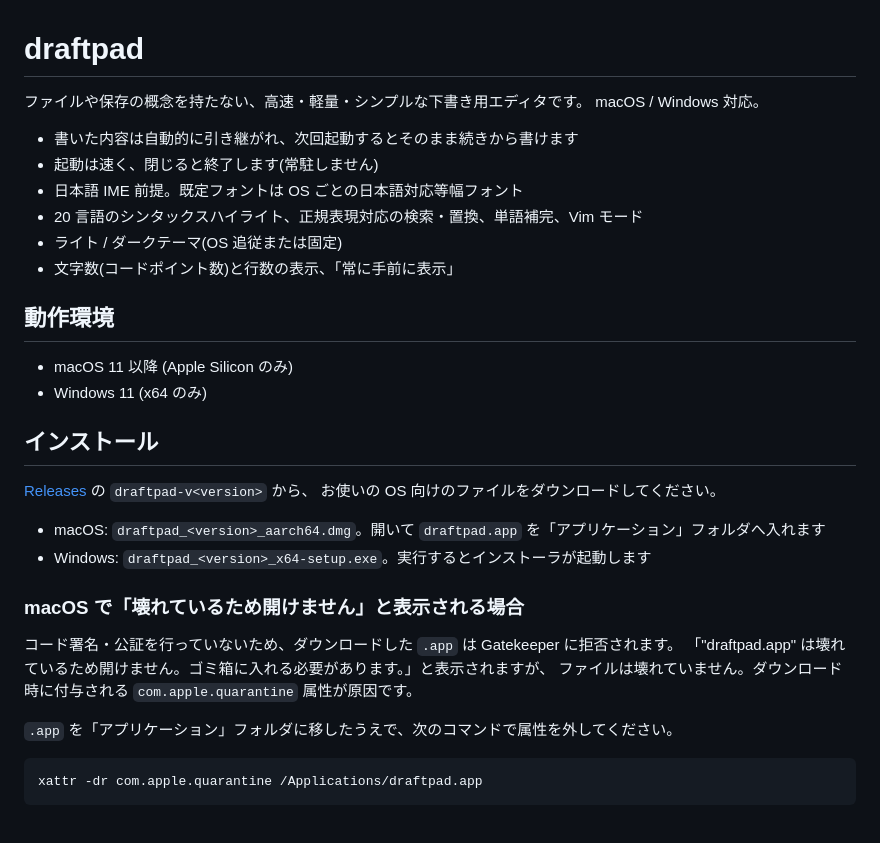
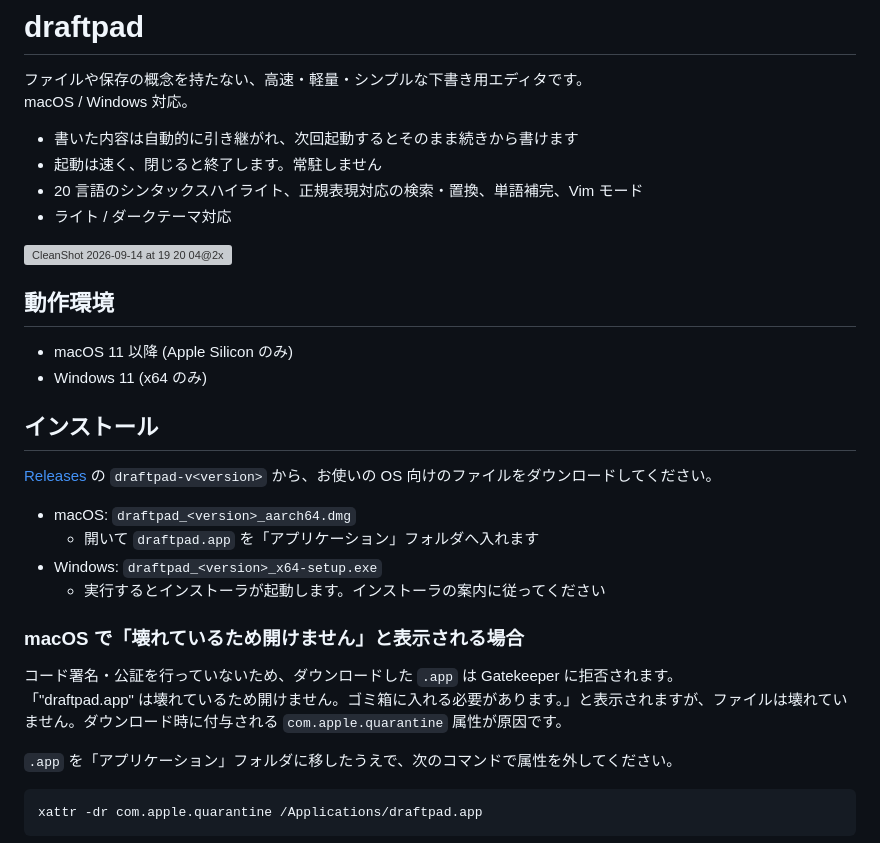
Before and after one commit to y-saeki/vibe-applications, a Markdown page: draftpad/README.md, the part around one of its changes. GitHub-like rendering; grey boxes are pictures that could not be loaded.

```diff
--- a/draftpad/README.md
+++ b/draftpad/README.md
@@ -4,11 +4,11 @@
 macOS / Windows 対応。
 
 - 書いた内容は自動的に引き継がれ、次回起動するとそのまま続きから書けます
-- 起動は速く、閉じると終了します(常駐しません)
-- 日本語 IME 前提。既定フォントは OS ごとの日本語対応等幅フォント
+- 起動は速く、閉じると終了します。常駐しません
 - 20 言語のシンタックスハイライト、正規表現対応の検索・置換、単語補完、Vim モード
-- ライト / ダークテーマ(OS 追従または固定)
-- 文字数(コードポイント数)と行数の表示、「常に手前に表示」
+- ライト / ダークテーマ対応
+
+<img width="2138" height="1700" alt="CleanShot 2026-09-14 at 19 20 04@2x" src="https://github.com/user-attachments/assets/98b3bf4b-dfbf-4e72-8807-6f2c3ed10b24" />
 
 ## 動作環境
 
@@ -17,17 +17,17 @@ macOS / Windows 対応。
 
 ## インストール
 
-[Releases](https://github.com/y-saeki/vibe-applications/releases) の `draftpad-v<version>` から、
-お使いの OS 向けのファイルをダウンロードしてください。
+[Releases](https://github.com/y-saeki/vibe-applications/releases) の `draftpad-v<version>` から、お使いの OS 向けのファイルをダウンロードしてください。
 
-- macOS: `draftpad_<version>_aarch64.dmg`。開いて `draftpad.app` を「アプリケーション」フォルダへ入れます
-- Windows: `draftpad_<version>_x64-setup.exe`。実行するとインストーラが起動します
+- macOS: `draftpad_<version>_aarch64.dmg`
+  - 開いて `draftpad.app` を「アプリケーション」フォルダへ入れます
+- Windows: `draftpad_<version>_x64-setup.exe`
+  - 実行するとインストーラが起動します。インストーラの案内に従ってください
 
 ### macOS で「壊れているため開けません」と表示される場合
 
 コード署名・公証を行っていないため、ダウンロードした `.app` は Gatekeeper に拒否されます。
-「"draftpad.app" は壊れているため開けません。ゴミ箱に入れる必要があります。」と表示されますが、
-ファイルは壊れていません。ダウンロード時に付与される `com.apple.quarantine` 属性が原因です。
+「"draftpad.app" は壊れているため開けません。ゴミ箱に入れる必要があります。」と表示されますが、ファイルは壊れていません。ダウンロード時に付与される `com.apple.quarantine` 属性が原因です。
 
 `.app` を「アプリケーション」フォルダに移したうえで、次のコマンドで属性を外してください。
 
```
Also changed, not shown: other parts of draftpad/README.md (+30 -8 lines).
